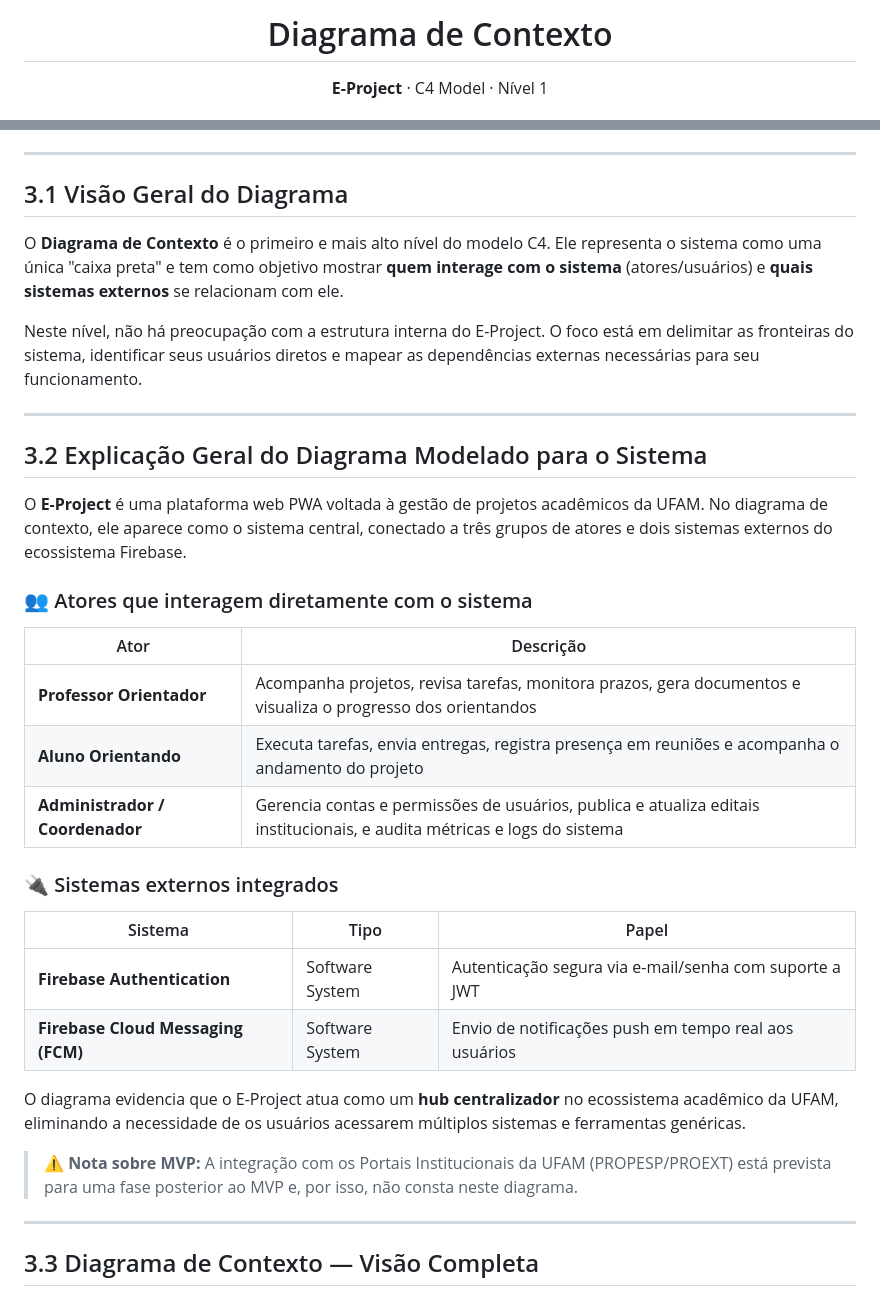
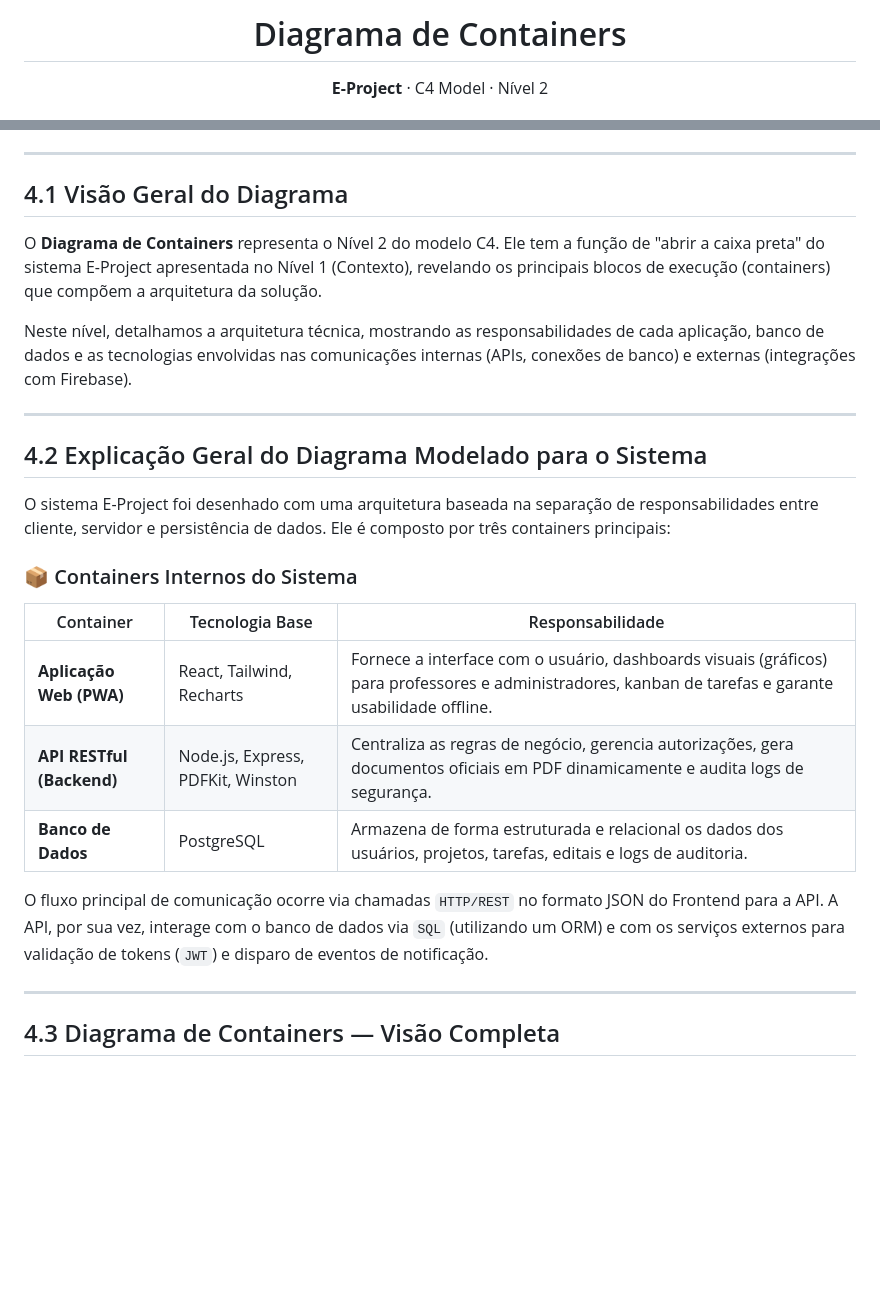
Before and after one commit to JEAN1ACCELER/projeto_pratico-eg, a Markdown page: projeto-e-arquitetura/3-c4-contexto.md, 2 parts joined by grey strips. GitHub-like rendering; blank space fills up the shorter version.

````diff
--- a/projeto-e-arquitetura/3-c4-contexto.md
+++ b/projeto-e-arquitetura/3-c4-contexto.md
@@ -1,7 +1,7 @@
 <div align="center">
 
-# Diagrama de Contexto
+# Diagrama de Containers
 
-**E-Project** · C4 Model · Nível 1
+**E-Project** · C4 Model · Nível 2
 
 ![UFAM](https://img.shields.io/badge/ICET--UFAM-Engenharia%20de%20Software%20I-00663C?style=flat-square)
@@ -12,41 +12,31 @@
 
 ---
 
-## 3.1 Visão Geral do Diagrama
+## 4.1 Visão Geral do Diagrama
 
-O **Diagrama de Contexto** é o primeiro e mais alto nível do modelo C4. Ele representa o sistema como uma única "caixa preta" e tem como objetivo mostrar **quem interage com o sistema** (atores/usuários) e **quais sistemas externos** se relacionam com ele.
+O **Diagrama de Containers** representa o Nível 2 do modelo C4. Ele tem a função de "abrir a caixa preta" do sistema E-Project apresentada no Nível 1 (Contexto), revelando os principais blocos de execução (containers) que compõem a arquitetura da solução.
 
-Neste nível, não há preocupação com a estrutura interna do E-Project. O foco está em delimitar as fronteiras do sistema, identificar seus usuários diretos e mapear as dependências externas necessárias para seu funcionamento.
+Neste nível, detalhamos a arquitetura técnica, mostrando as responsabilidades de cada aplicação, banco de dados e as tecnologias envolvidas nas comunicações internas (APIs, conexões de banco) e externas (integrações com Firebase).
 
 ---
 
-## 3.2 Explicação Geral do Diagrama Modelado para o Sistema
+## 4.2 Explicação Geral do Diagrama Modelado para o Sistema
 
-O **E-Project** é uma plataforma web PWA voltada à gestão de projetos acadêmicos da UFAM. No diagrama de contexto, ele aparece como o sistema central, conectado a três grupos de atores e dois sistemas externos do ecossistema Firebase.
+O sistema E-Project foi desenhado com uma arquitetura baseada na separação de responsabilidades entre cliente, servidor e persistência de dados. Ele é composto por três containers principais:
 
-### 👥 Atores que interagem diretamente com o sistema
+### 📦 Containers Internos do Sistema
 
-| Ator | Descrição |
-|------|-----------|
-| **Professor Orientador** | Acompanha projetos, revisa tarefas, monitora prazos, gera documentos e visualiza o progresso dos orientandos |
-| **Aluno Orientando** | Executa tarefas, envia entregas, registra presença em reuniões e acompanha o andamento do projeto |
-| **Administrador / Coordenador** | Gerencia contas e permissões de usuários, publica e atualiza editais institucionais, e audita métricas e logs do sistema |
+| Container | Tecnologia Base | Responsabilidade |
+|-----------|-----------------|------------------|
+| **Aplicação Web (PWA)** | React, Tailwind, Recharts | Fornece a interface com o usuário, dashboards visuais (gráficos) para professores e administradores, kanban de tarefas e garante usabilidade offline. |
+| **API RESTful (Backend)** | Node.js, Express, PDFKit, Winston | Centraliza as regras de negócio, gerencia autorizações, gera documentos oficiais em PDF dinamicamente e audita logs de segurança. |
+| **Banco de Dados** | PostgreSQL | Armazena de forma estruturada e relacional os dados dos usuários, projetos, tarefas, editais e logs de auditoria. |
 
-### 🔌 Sistemas externos integrados
-
-| Sistema | Tipo | Papel |
-|---------|------|-------|
-| **Firebase Authentication** | Software System | Autenticação segura via e-mail/senha com suporte a JWT |
-| **Firebase Cloud Messaging (FCM)** | Software System | Envio de notificações push em tempo real aos usuários |
-
-O diagrama evidencia que o E-Project atua como um **hub centralizador** no ecossistema acadêmico da UFAM, eliminando a necessidade de os usuários acessarem múltiplos sistemas e ferramentas genéricas.
-
-> ⚠️ **Nota sobre MVP:** A integração com os Portais Institucionais da UFAM (PROPESP/PROEXT) está prevista para uma fase posterior ao MVP e, por isso, não consta neste diagrama.
-
+O fluxo principal de comunicação ocorre via chamadas `HTTP/REST` no formato JSON do Frontend para a API. A API, por sua vez, interage com o banco de dados via `SQL` (utilizando um ORM) e com os serviços externos para validação de tokens (`JWT`) e disparo de eventos de notificação.
 
 ---
 
-## 3.3 Diagrama de Contexto — Visão Completa
+## 4.3 Diagrama de Containers — Visão Completa
 
 ```mermaid
 flowchart TB
````
Also changed, not shown: other parts of projeto-e-arquitetura/3-c4-contexto.md (+20 -88 lines).
